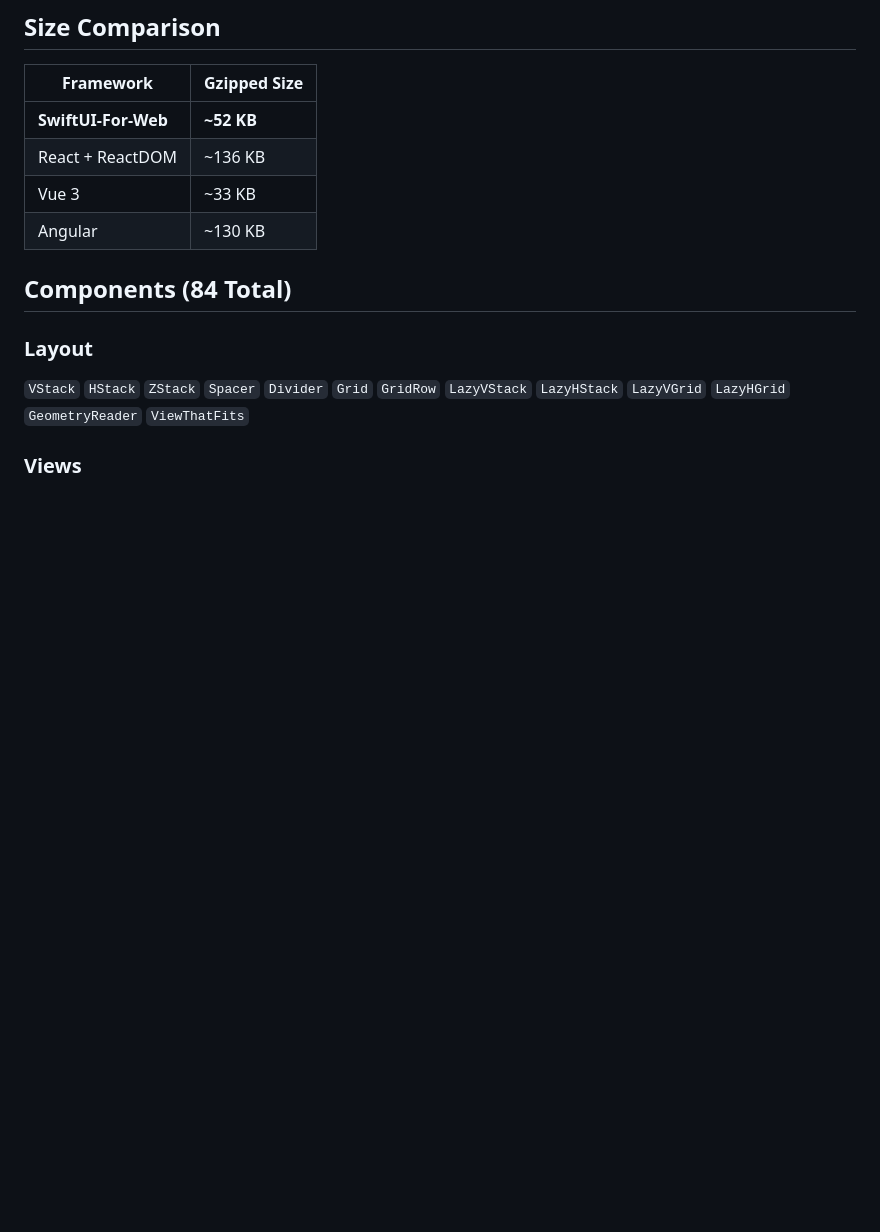
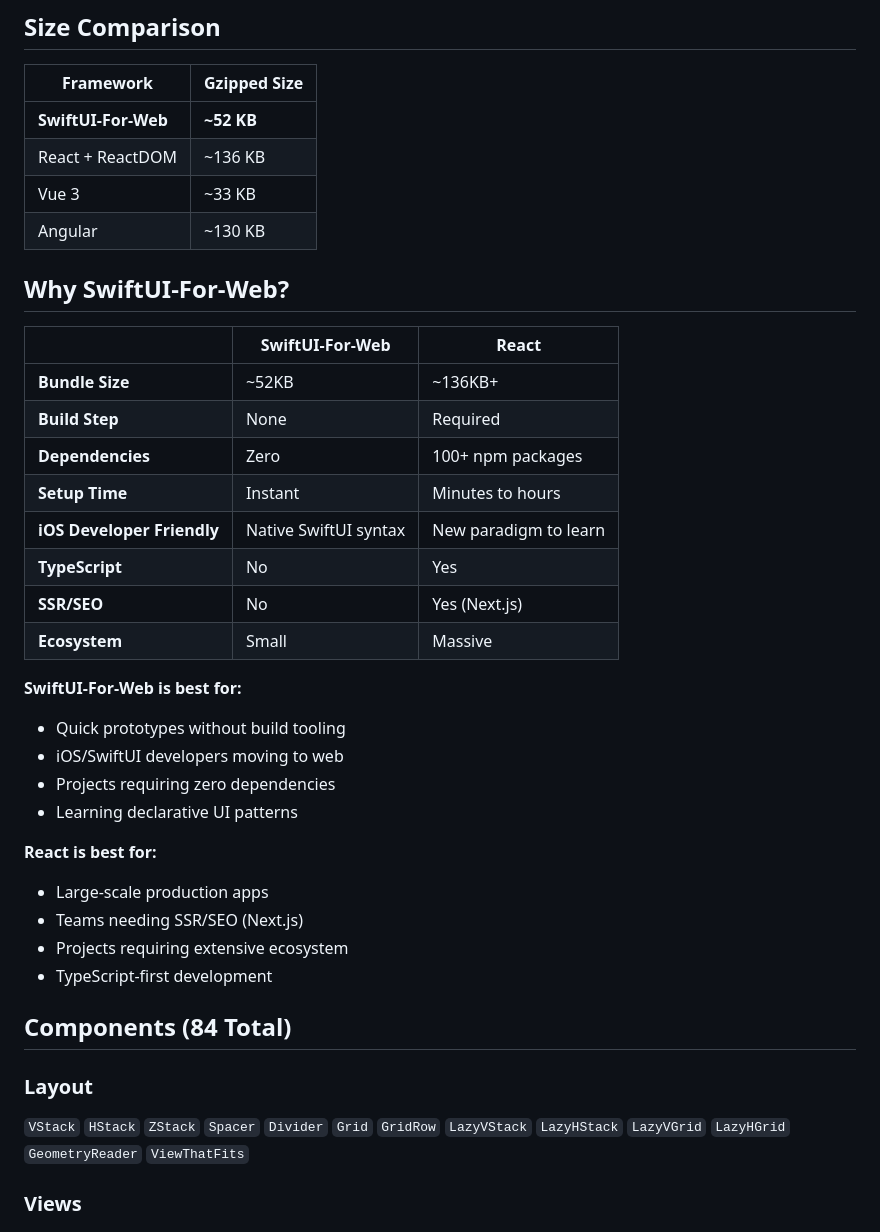
Before and after one commit to ShawnBaek/SwiftUI-For-Web, a Markdown page: README.md, the part around the change. Rendered like a GitHub page; blank space fills up the shorter version.

Commit message:
docs: add SwiftUI-For-Web vs React comparison summary
https://claude.ai/code/session_01EXxudgKTxzFeRcqzz4VkXf

```diff
--- a/README.md
+++ b/README.md
@@ -150,6 +150,31 @@ import { VStack, Text, Button, App } from './src/index.js';
 | React + ReactDOM | ~136 KB |
 | Vue 3 | ~33 KB |
 | Angular | ~130 KB |
+
+## Why SwiftUI-For-Web?
+
+| | SwiftUI-For-Web | React |
+|---|---|---|
+| **Bundle Size** | ~52KB | ~136KB+ |
+| **Build Step** | None | Required |
+| **Dependencies** | Zero | 100+ npm packages |
+| **Setup Time** | Instant | Minutes to hours |
+| **iOS Developer Friendly** | Native SwiftUI syntax | New paradigm to learn |
+| **TypeScript** | No | Yes |
+| **SSR/SEO** | No | Yes (Next.js) |
+| **Ecosystem** | Small | Massive |
+
+**SwiftUI-For-Web is best for:**
+- Quick prototypes without build tooling
+- iOS/SwiftUI developers moving to web
+- Projects requiring zero dependencies
+- Learning declarative UI patterns
+
+**React is best for:**
+- Large-scale production apps
+- Teams needing SSR/SEO (Next.js)
+- Projects requiring extensive ecosystem
+- TypeScript-first development
 
 ## Components (84 Total)
 
```
